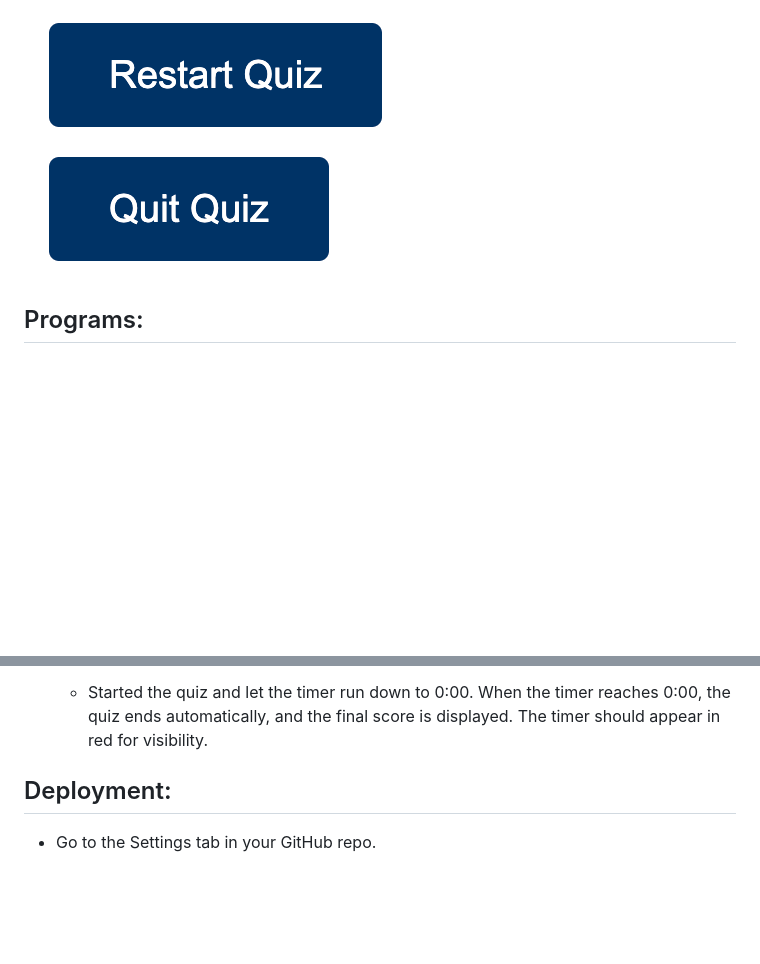
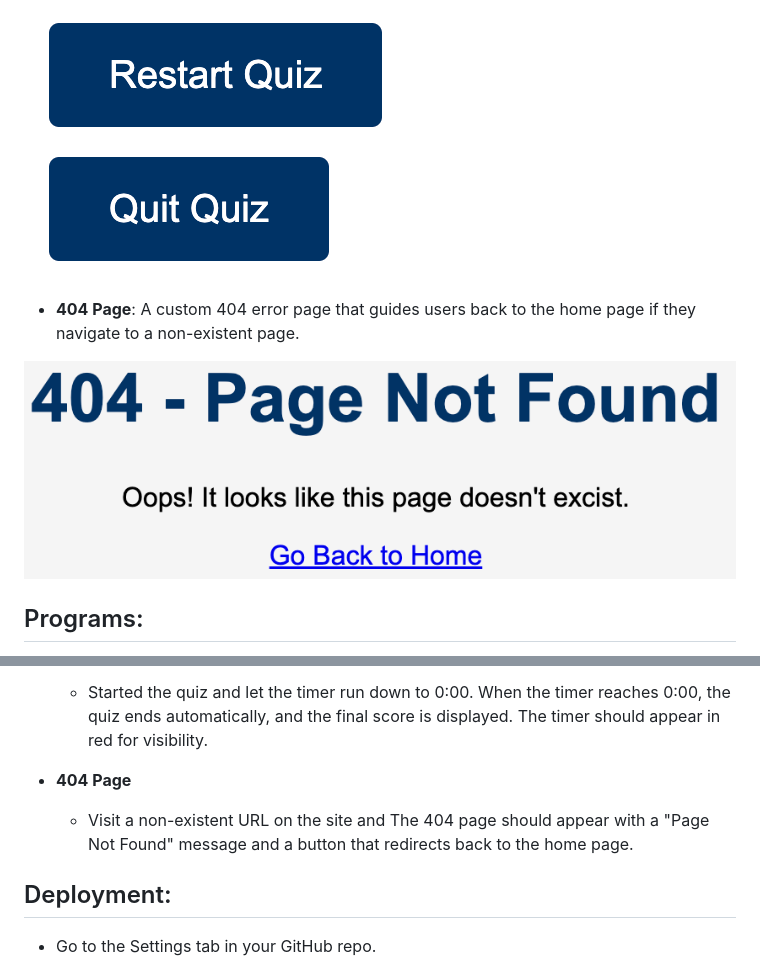
Before and after one commit to agodahdev/project2, a Markdown page: README.md, 2 parts joined by grey strips. Drawn GitHub-style; pictures changed too: image-12.png (added); blank space fills up the shorter version.

Commit message:
revised and complete the readme

```diff
--- a/README.md
+++ b/README.md
@@ -34,6 +34,11 @@
 
 
 ![Restart Quiz and Quit Button](image-5.png)
+
+- **404 Page**: A custom 404 error page that guides users back to the home page if they navigate to a non-existent page.
+
+![alt text](image-12.png)
+
 
 ## Programs:
 
@@ -85,6 +90,12 @@
 - **Timer Feature**:
    - Started the quiz and let the timer run down to 0:00. When the timer reaches 0:00, the quiz ends automatically, and the final score is displayed. The timer should appear in red for visibility.
 
+- **404 Page**
+   - Visit a non-existent URL on the site and The 404 page should appear with a "Page Not Found" message and a button that redirects back to the home page.
+
+
+
+
 
 
 ## Deployment:
```
Also changed, not shown: image-11.png (added).
